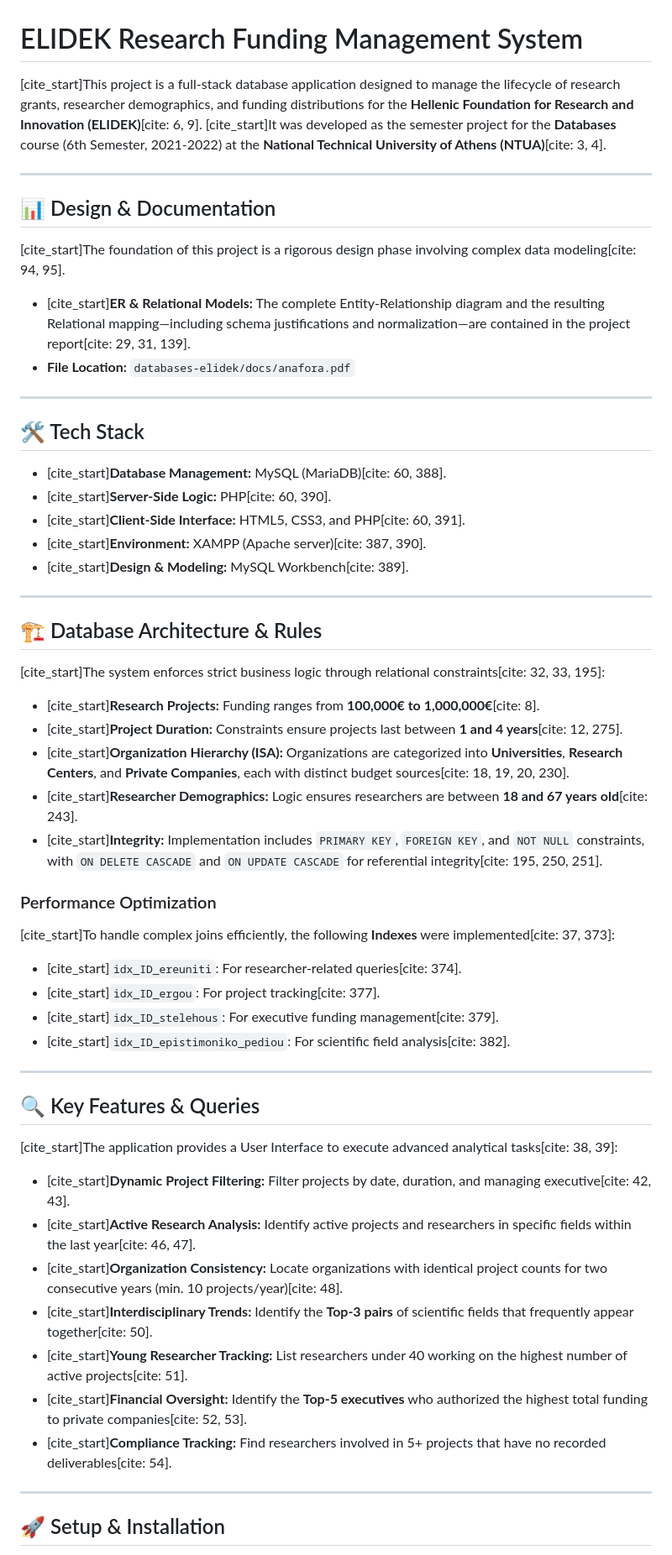
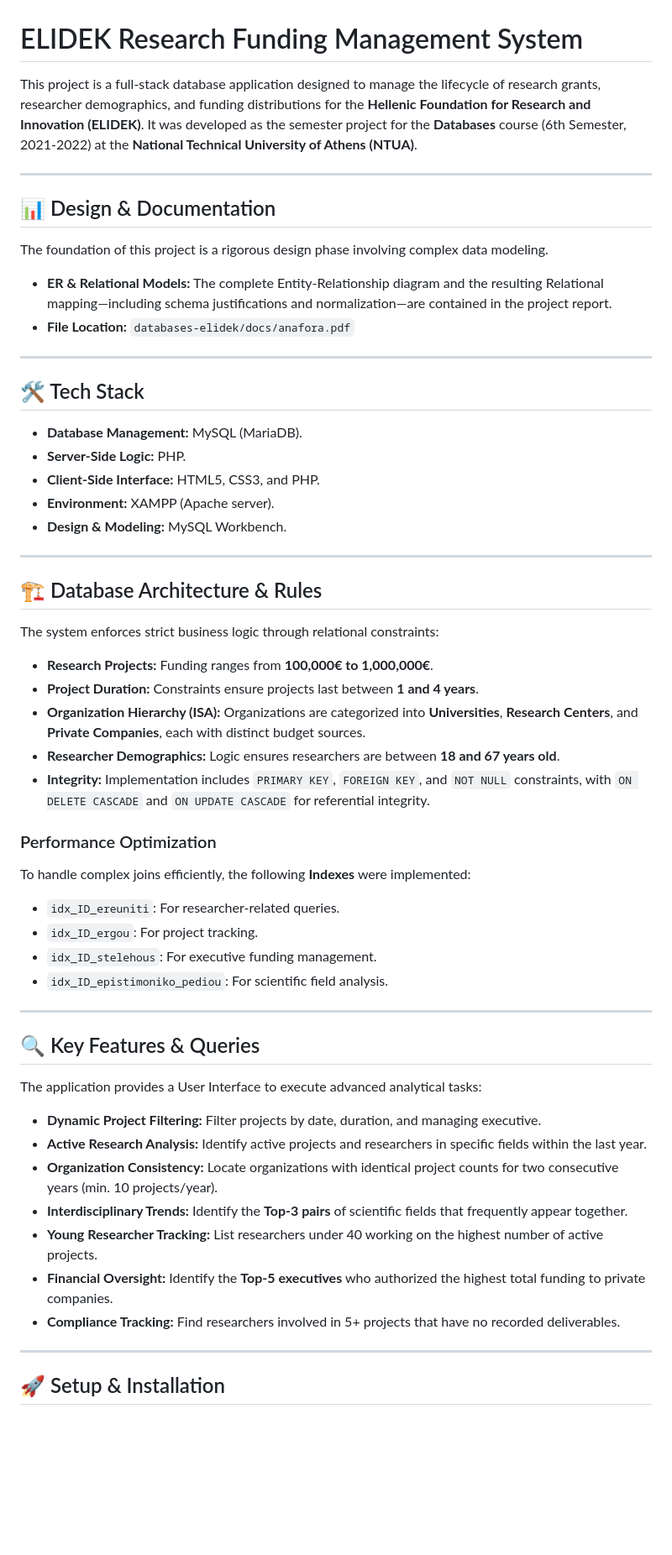
Before and after one commit to hackLinos/databases-elidek, a Markdown page: README.md, the part around one of its changes. Shown at 84% size. Drawn GitHub-style; blank space fills up the shorter version.

Commit message:
Clean up README by removing citation markers
Removed citation markers from the README content for clarity and improved readability.

```diff
--- a/README.md
+++ b/README.md
@@ -1,51 +1,51 @@
 # ELIDEK Research Funding Management System
 
-[cite_start]This project is a full-stack database application designed to manage the lifecycle of research grants, researcher demographics, and funding distributions for the **Hellenic Foundation for Research and Innovation (ELIDEK)**[cite: 6, 9]. [cite_start]It was developed as the semester project for the **Databases** course (6th Semester, 2021-2022) at the **National Technical University of Athens (NTUA)**[cite: 3, 4].
+This project is a full-stack database application designed to manage the lifecycle of research grants, researcher demographics, and funding distributions for the **Hellenic Foundation for Research and Innovation (ELIDEK)**. It was developed as the semester project for the **Databases** course (6th Semester, 2021-2022) at the **National Technical University of Athens (NTUA)**.
 
 ---
 
 ## 📊 Design & Documentation
-[cite_start]The foundation of this project is a rigorous design phase involving complex data modeling[cite: 94, 95].
-* [cite_start]**ER & Relational Models:** The complete Entity-Relationship diagram and the resulting Relational mapping—including schema justifications and normalization—are contained in the project report[cite: 29, 31, 139].
+The foundation of this project is a rigorous design phase involving complex data modeling.
+* **ER & Relational Models:** The complete Entity-Relationship diagram and the resulting Relational mapping—including schema justifications and normalization—are contained in the project report.
 * **File Location:** `databases-elidek/docs/anafora.pdf`
 
 ---
 
 ## 🛠 Tech Stack
-* [cite_start]**Database Management:** MySQL (MariaDB)[cite: 60, 388].
-* [cite_start]**Server-Side Logic:** PHP[cite: 60, 390].
-* [cite_start]**Client-Side Interface:** HTML5, CSS3, and PHP[cite: 60, 391].
-* [cite_start]**Environment:** XAMPP (Apache server)[cite: 387, 390].
-* [cite_start]**Design & Modeling:** MySQL Workbench[cite: 389].
+* **Database Management:** MySQL (MariaDB).
+* **Server-Side Logic:** PHP.
+* **Client-Side Interface:** HTML5, CSS3, and PHP.
+* **Environment:** XAMPP (Apache server).
+* **Design & Modeling:** MySQL Workbench.
 
 ---
 
 ## 🏗️ Database Architecture & Rules
-[cite_start]The system enforces strict business logic through relational constraints[cite: 32, 33, 195]:
-* [cite_start]**Research Projects:** Funding ranges from **100,000€ to 1,000,000€**[cite: 8].
-* [cite_start]**Project Duration:** Constraints ensure projects last between **1 and 4 years**[cite: 12, 275].
-* [cite_start]**Organization Hierarchy (ISA):** Organizations are categorized into **Universities**, **Research Centers**, and **Private Companies**, each with distinct budget sources[cite: 18, 19, 20, 230].
-* [cite_start]**Researcher Demographics:** Logic ensures researchers are between **18 and 67 years old**[cite: 243].
-* [cite_start]**Integrity:** Implementation includes `PRIMARY KEY`, `FOREIGN KEY`, and `NOT NULL` constraints, with `ON DELETE CASCADE` and `ON UPDATE CASCADE` for referential integrity[cite: 195, 250, 251].
+The system enforces strict business logic through relational constraints:
+* **Research Projects:** Funding ranges from **100,000€ to 1,000,000€**.
+* **Project Duration:** Constraints ensure projects last between **1 and 4 years**.
+* **Organization Hierarchy (ISA):** Organizations are categorized into **Universities**, **Research Centers**, and **Private Companies**, each with distinct budget sources.
+* **Researcher Demographics:** Logic ensures researchers are between **18 and 67 years old**.
+* **Integrity:** Implementation includes `PRIMARY KEY`, `FOREIGN KEY`, and `NOT NULL` constraints, with `ON DELETE CASCADE` and `ON UPDATE CASCADE` for referential integrity.
 
 ### Performance Optimization
-[cite_start]To handle complex joins efficiently, the following **Indexes** were implemented[cite: 37, 373]:
-* [cite_start]`idx_ID_ereuniti`: For researcher-related queries[cite: 374].
-* [cite_start]`idx_ID_ergou`: For project tracking[cite: 377].
-* [cite_start]`idx_ID_stelehous`: For executive funding management[cite: 379].
-* [cite_start]`idx_ID_epistimoniko_pediou`: For scientific field analysis[cite: 382].
+To handle complex joins efficiently, the following **Indexes** were implemented:
+* `idx_ID_ereuniti`: For researcher-related queries.
+* `idx_ID_ergou`: For project tracking.
+* `idx_ID_stelehous`: For executive funding management.
+* `idx_ID_epistimoniko_pediou`: For scientific field analysis.
 
 ---
 
 ## 🔍 Key Features & Queries
-[cite_start]The application provides a User Interface to execute advanced analytical tasks[cite: 38, 39]:
-* [cite_start]**Dynamic Project Filtering:** Filter projects by date, duration, and managing executive[cite: 42, 43].
-* [cite_start]**Active Research Analysis:** Identify active projects and researchers in specific fields within the last year[cite: 46, 47].
-* [cite_start]**Organization Consistency:** Locate organizations with identical project counts for two consecutive years (min. 10 projects/year)[cite: 48].
-* [cite_start]**Interdisciplinary Trends:** Identify the **Top-3 pairs** of scientific fields that frequently appear together[cite: 50].
-* [cite_start]**Young Researcher Tracking:** List researchers under 40 working on the highest number of active projects[cite: 51].
-* [cite_start]**Financial Oversight:** Identify the **Top-5 executives** who authorized the highest total funding to private companies[cite: 52, 53].
-* [cite_start]**Compliance Tracking:** Find researchers involved in 5+ projects that have no recorded deliverables[cite: 54].
+The application provides a User Interface to execute advanced analytical tasks:
+* **Dynamic Project Filtering:** Filter projects by date, duration, and managing executive.
+* **Active Research Analysis:** Identify active projects and researchers in specific fields within the last year.
+* **Organization Consistency:** Locate organizations with identical project counts for two consecutive years (min. 10 projects/year).
+* **Interdisciplinary Trends:** Identify the **Top-3 pairs** of scientific fields that frequently appear together.
+* **Young Researcher Tracking:** List researchers under 40 working on the highest number of active projects.
+* **Financial Oversight:** Identify the **Top-5 executives** who authorized the highest total funding to private companies.
+* **Compliance Tracking:** Find researchers involved in 5+ projects that have no recorded deliverables.
 
 ---
 
```
Also changed, not shown: other parts of README.md (+9 -9 lines).
